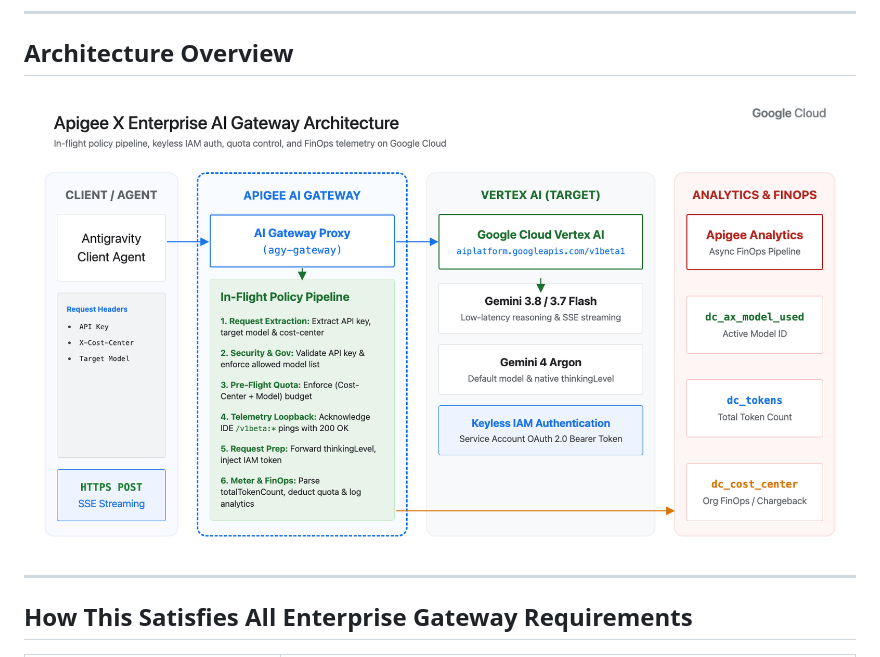
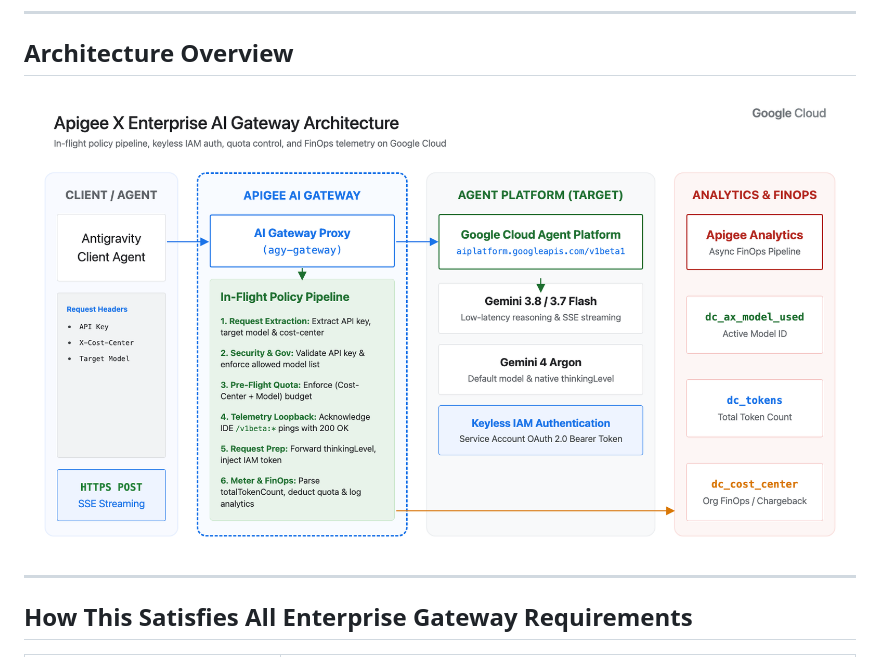
Before and after one commit to saravanakumar-gr/agy-apigee-aigateway, a Markdown page: README.md, the part around the change. GitHub-like rendering; pictures changed too: architecture.png.

Commit message:
Update architecture diagram target column to Agent Platform

```diff
--- a/README.md
+++ b/README.md
@@ -10,7 +10,7 @@ This repository contains a sample template to serve as a reference implementatio
 
 ## Architecture Overview
 
-![Apigee X Enterprise AI Gateway Architecture](./architecture.png?v=2)
+![Apigee X Enterprise AI Gateway Architecture](./architecture.png?v=3)
 
 ---
 
```
